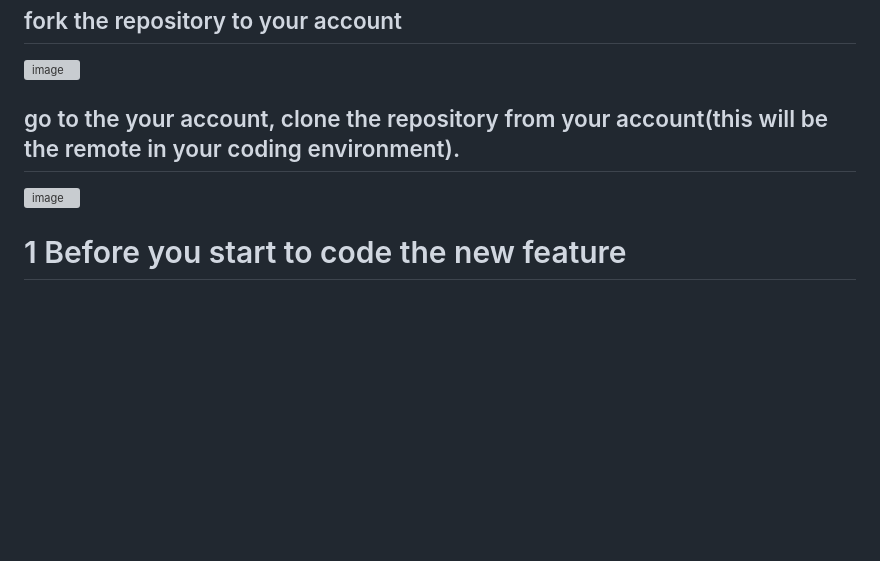
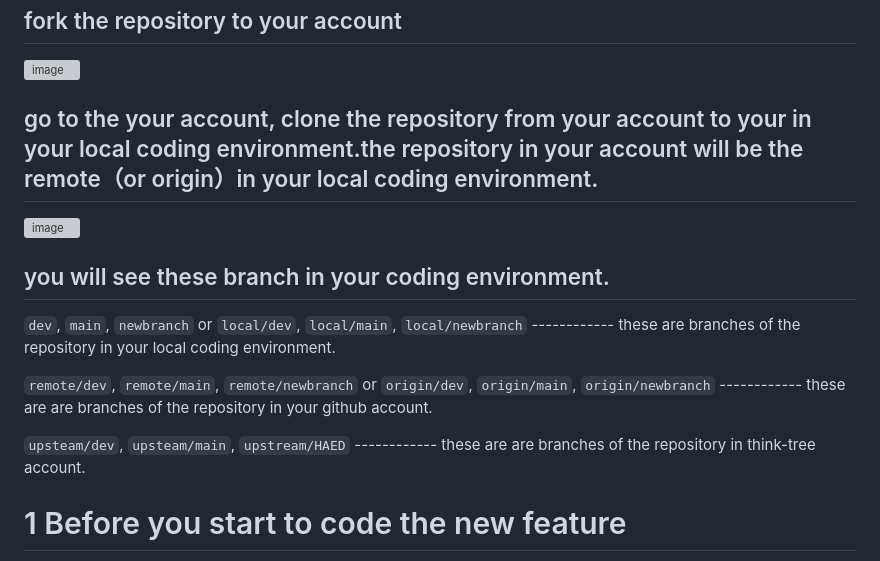
Before and after one commit to think-tree/think-tree.github.io, a Markdown page: README.md, the part around the change. GitHub-like rendering; blank space fills up the shorter version; grey boxes are pictures that could not be loaded.

````diff
--- a/README.md
+++ b/README.md
@@ -6,10 +6,16 @@ Please create a new branch every time you start working on a new feature. The br
 ## fork the repository to your account
 <img width="1386" alt="image" src="https://github.com/user-attachments/assets/76a68c5e-5e27-43cf-bd5e-5fb4f0e4471a" />
 
-## go to the your account, clone the repository from your account(this will be the remote in your coding environment).
+## go to the your account, clone the repository from your account to your in your local coding environment.the repository in your account will be the remote（or origin）in your local  coding environment.
 <img width="1561" alt="image" src="https://github.com/user-attachments/assets/b84a9596-b1aa-48a8-b903-c25ba293d88f" />
 
+## you will see these branch in your coding environment.
 
+```dev```, ```main```, ```newbranch``` or ```local/dev```, ```local/main```, ```local/newbranch``` ------------ these are branches of the repository in your local coding environment.
+
+```remote/dev```, ```remote/main```, ```remote/newbranch``` or ```origin/dev```, ```origin/main```, ```origin/newbranch```  ------------ these are are branches of the repository in your github account.
+
+```upsteam/dev```, ```upsteam/main```, ```upstream/HAED```  ------------ these are are branches of the repository in think-tree account.
 
 # 1 Before you start to code the new feature
 
````
